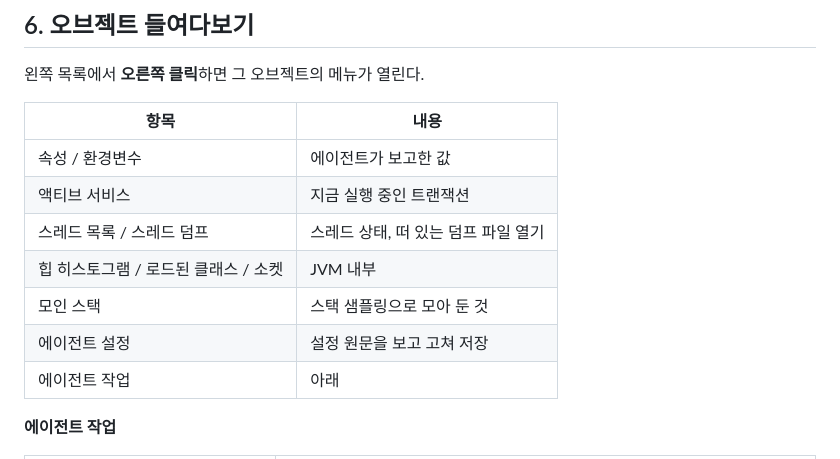
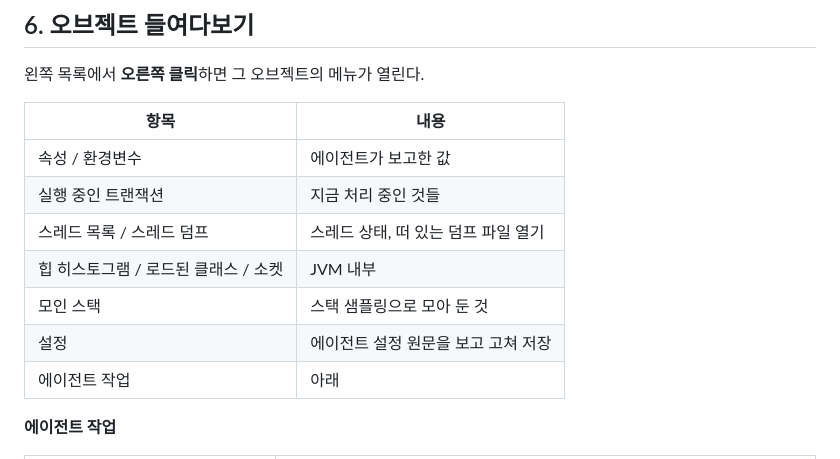
Before and after one commit to RE-A/NScouter, a Markdown page: docs/user-guide.md, the part around the change. GitHub-like rendering.

Commit message:
사용자 가이드의 메뉴 이름을 화면과 일치시킨다
실제 컨텍스트 메뉴는 '실행 중인 트랜잭션' / '설정' 인데
가이드는 '액티브 서비스' / '에이전트 설정' 으로 적혀 있었다.
찾는 이름이 화면에 없으면 가이드가 아니라 방해다.

Co-Authored-By: Claude Opus 5 <noreply@anthropic.com>

```diff
--- a/docs/user-guide.md
+++ b/docs/user-guide.md
@@ -156,11 +156,11 @@ SQL 문장, 바인딩 값, API 주소, 메서드 이름, 에러 메시지, 로
 | 항목 | 내용 |
 |---|---|
 | 속성 / 환경변수 | 에이전트가 보고한 값 |
-| 액티브 서비스 | 지금 실행 중인 트랜잭션 |
+| 실행 중인 트랜잭션 | 지금 처리 중인 것들 |
 | 스레드 목록 / 스레드 덤프 | 스레드 상태, 떠 있는 덤프 파일 열기 |
 | 힙 히스토그램 / 로드된 클래스 / 소켓 | JVM 내부 |
 | 모인 스택 | 스택 샘플링으로 모아 둔 것 |
-| 에이전트 설정 | 설정 원문을 보고 고쳐 저장 |
+| 설정 | 에이전트 설정 원문을 보고 고쳐 저장 |
 | 에이전트 작업 | 아래 |
 
 **에이전트 작업**
```
